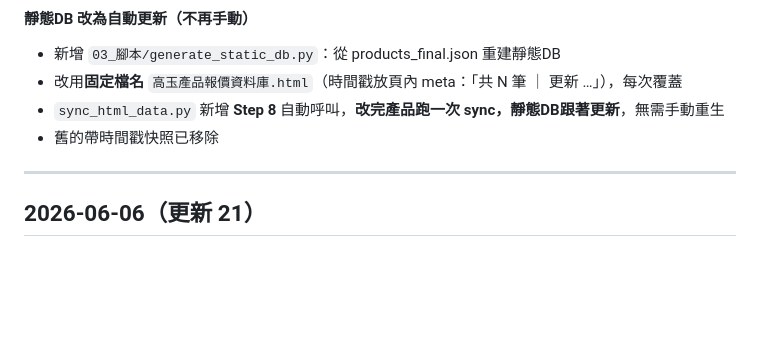
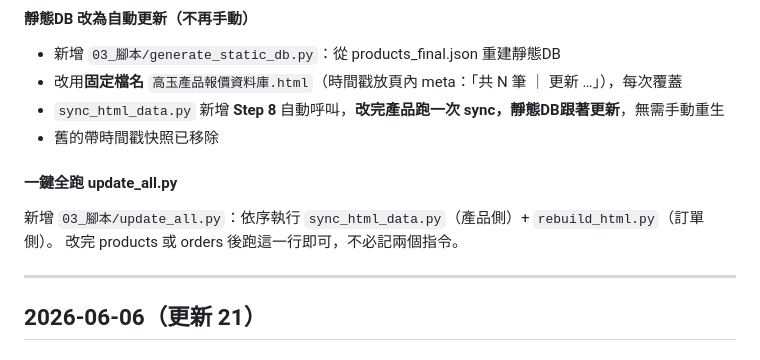
Before and after one commit to 3designaigc/GJ_Quotation, a Markdown page: CHANGELOG.md, the part around the change. Rendered like a GitHub page; blank space fills up the shorter version.

Commit message:
新增 update_all.py 一鍵全跑（CHANGELOG 更新22）
Co-Authored-By: Claude Opus 4.8 <noreply@anthropic.com>

```diff
--- a/CHANGELOG.md
+++ b/CHANGELOG.md
@@ -28,6 +28,11 @@
 - 改用**固定檔名** `高玉產品報價資料庫.html`（時間戳放頁內 meta：「共 N 筆 ｜ 更新 …」），每次覆蓋
 - `sync_html_data.py` 新增 **Step 8** 自動呼叫，**改完產品跑一次 sync，靜態DB跟著更新**，無需手動重生
 - 舊的帶時間戳快照已移除
+
+#### 一鍵全跑 update_all.py
+
+新增 `03_腳本/update_all.py`：依序執行 `sync_html_data.py`（產品側）+ `rebuild_html.py`（訂單側）。
+改完 products 或 orders 後跑這一行即可，不必記兩個指令。
 
 ---
 
```
